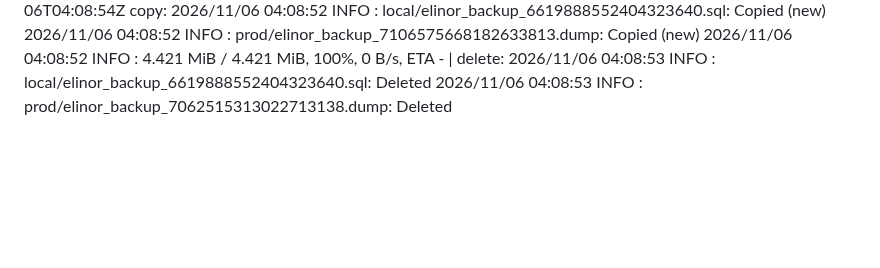
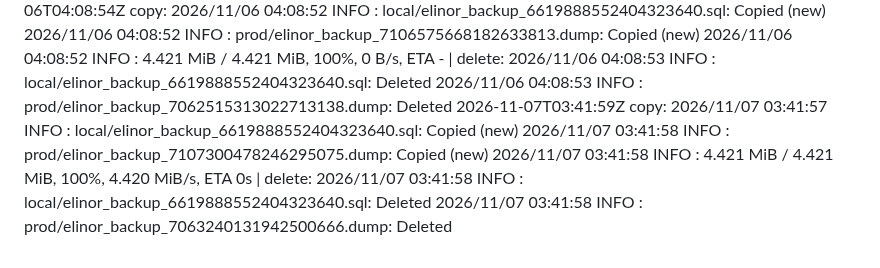
Before and after one commit to WWFGlobalScience/elinor-api, a Markdown page: .github/dbbackup-mirror/log.md, the part around the change. Drawn GitHub-style; blank space fills up the shorter version.

Commit message:
chore: record dbbackup mirror run [skip ci]

```diff
--- a/.github/dbbackup-mirror/log.md
+++ b/.github/dbbackup-mirror/log.md
@@ -90,3 +90,4 @@
 2026-11-04T03:52:16Z copy: 2026/11/04 03:52:14 INFO  : local/elinor_backup_6619888552404323640.sql: Copied (new) 2026/11/04 03:52:14 INFO  : prod/elinor_backup_7105126048259711243.dump: Copied (new) 2026/11/04 03:52:14 INFO  : dev/elinor_backup_7105556746735502122.dump: Copied (new) 2026/11/04 03:52:14 INFO  :     6.089 MiB / 6.089 MiB, 100%, 6.088 MiB/s, ETA 0s  | delete: 2026/11/04 03:52:15 INFO  : local/elinor_backup_6619888552404323640.sql: Deleted 2026/11/04 03:52:15 INFO  : prod/elinor_backup_7061065684884759631.dump: Deleted
 2026-11-05T04:11:17Z copy: 2026/11/05 04:11:15 INFO  : local/elinor_backup_6619888552404323640.sql: Copied (new) 2026/11/05 04:11:15 INFO  : prod/elinor_backup_7105850858748422148.dump: Copied (new) 2026/11/05 04:11:15 INFO  :     4.421 MiB / 4.421 MiB, 100%, 0 B/s, ETA -  | delete: 2026/11/05 04:11:16 INFO  : local/elinor_backup_6619888552404323640.sql: Deleted 2026/11/05 04:11:16 INFO  : prod/elinor_backup_7061790495137855391.dump: Deleted
 2026-11-06T04:08:54Z copy: 2026/11/06 04:08:52 INFO  : local/elinor_backup_6619888552404323640.sql: Copied (new) 2026/11/06 04:08:52 INFO  : prod/elinor_backup_7106575668182633813.dump: Copied (new) 2026/11/06 04:08:52 INFO  :     4.421 MiB / 4.421 MiB, 100%, 0 B/s, ETA -  | delete: 2026/11/06 04:08:53 INFO  : local/elinor_backup_6619888552404323640.sql: Deleted 2026/11/06 04:08:53 INFO  : prod/elinor_backup_7062515313022713138.dump: Deleted
+2026-11-07T03:41:59Z copy: 2026/11/07 03:41:57 INFO  : local/elinor_backup_6619888552404323640.sql: Copied (new) 2026/11/07 03:41:58 INFO  : prod/elinor_backup_7107300478246295075.dump: Copied (new) 2026/11/07 03:41:58 INFO  :     4.421 MiB / 4.421 MiB, 100%, 4.420 MiB/s, ETA 0s  | delete: 2026/11/07 03:41:58 INFO  : local/elinor_backup_6619888552404323640.sql: Deleted 2026/11/07 03:41:58 INFO  : prod/elinor_backup_7063240131942500666.dump: Deleted
```
